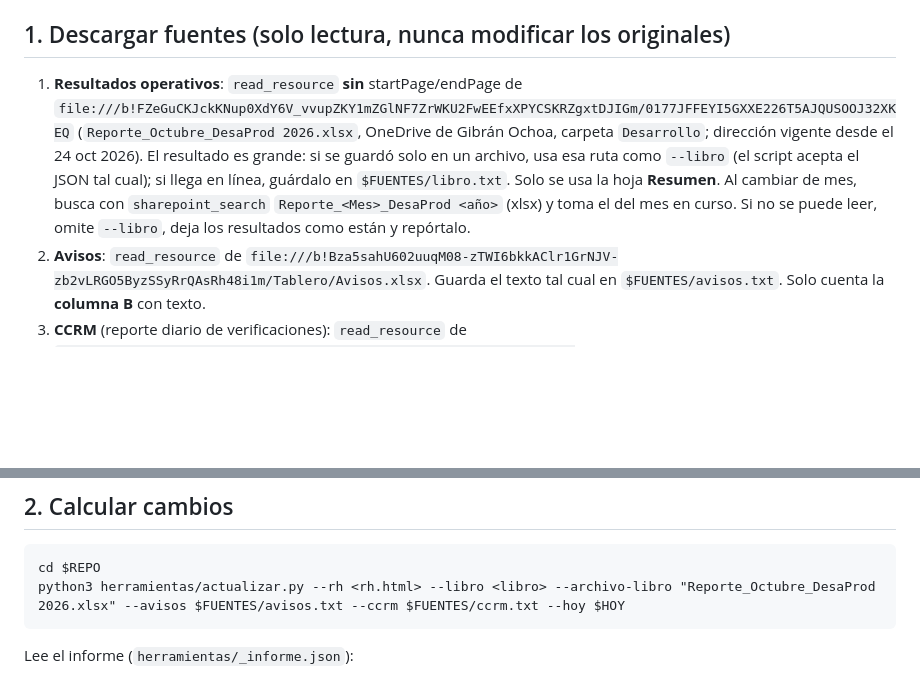
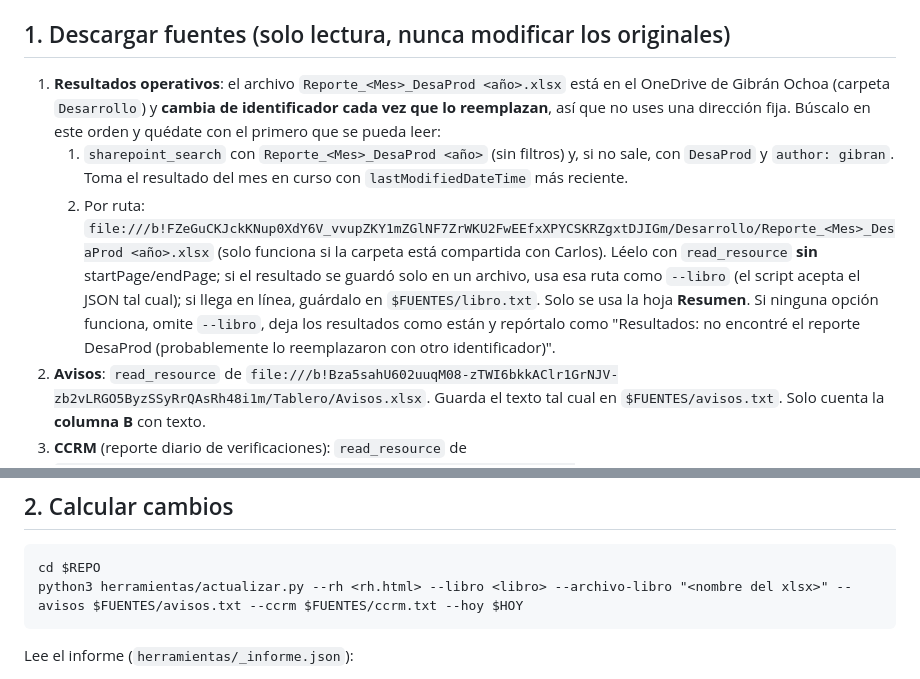
Before and after one commit to carlostorreblanca-oss/Tablero-Aranzazu, a Markdown page: herramientas/ACTUALIZACION.md, 2 parts joined by grey strips. Drawn GitHub-style; blank space fills up the shorter version.

Commit message:
Resultados: buscar el reporte DesaProd por nombre (cambia de identificador al reemplazarlo)
Co-Authored-By: Claude Opus 5.5 <noreply@anthropic.com>
Claude-Session: https://claude.ai/code/session_0174UaBDNbn6vBBh1suCfxL5

````diff
--- a/herramientas/ACTUALIZACION.md
+++ b/herramientas/ACTUALIZACION.md
@@ -10,7 +10,10 @@ La tarea programada **Tablero INFORMATIVO Aranzazu** (6:45, 8:45 y 18:45, hora d
 - Fecha de hoy en America/Mexico_City → `HOY` (AAAA-MM-DD).
 
 ## 1. Descargar fuentes (solo lectura, nunca modificar los originales)
-1. **Resultados operativos**: `read_resource` **sin** startPage/endPage de `file:///b!FZeGuCKJckKNup0XdY6V_vvupZKY1mZGlNF7ZrWKU2FwEEfxXPYCSKRZgxtDJIGm/0177JFFEYI5GXXE226T5AJQUSOOJ32XKEQ` (`Reporte_Octubre_DesaProd 2026.xlsx`, OneDrive de Gibrán Ochoa, carpeta `Desarrollo`; dirección vigente desde el 24 oct 2026). El resultado es grande: si se guardó solo en un archivo, usa esa ruta como `--libro` (el script acepta el JSON tal cual); si llega en línea, guárdalo en `$FUENTES/libro.txt`. Solo se usa la hoja **Resumen**. Al cambiar de mes, busca con `sharepoint_search` `Reporte_<Mes>_DesaProd <año>` (xlsx) y toma el del mes en curso. Si no se puede leer, omite `--libro`, deja los resultados como están y repórtalo.
+1. **Resultados operativos**: el archivo `Reporte_<Mes>_DesaProd <año>.xlsx` está en el OneDrive de Gibrán Ochoa (carpeta `Desarrollo`) y **cambia de identificador cada vez que lo reemplazan**, así que no uses una dirección fija. Búscalo en este orden y quédate con el primero que se pueda leer:
+   1. `sharepoint_search` con `Reporte_<Mes>_DesaProd <año>` (sin filtros) y, si no sale, con `DesaProd` y `author: gibran`. Toma el resultado del mes en curso con `lastModifiedDateTime` más reciente.
+   2. Por ruta: `file:///b!FZeGuCKJckKNup0XdY6V_vvupZKY1mZGlNF7ZrWKU2FwEEfxXPYCSKRZgxtDJIGm/Desarrollo/Reporte_<Mes>_DesaProd <año>.xlsx` (solo funciona si la carpeta está compartida con Carlos).
+   Léelo con `read_resource` **sin** startPage/endPage; si el resultado se guardó solo en un archivo, usa esa ruta como `--libro` (el script acepta el JSON tal cual); si llega en línea, guárdalo en `$FUENTES/libro.txt`. Solo se usa la hoja **Resumen**. Si ninguna opción funciona, omite `--libro`, deja los resultados como están y repórtalo como "Resultados: no encontré el reporte DesaProd (probablemente lo reemplazaron con otro identificador)".
 2. **Avisos**: `read_resource` de `file:///b!Bza5sahU602uuqM08-zTWI6bkkAClr1GrNJV-zb2vLRGO5ByzSSyRrQAsRh48i1m/Tablero/Avisos.xlsx`. Guarda el texto tal cual en `$FUENTES/avisos.txt`. Solo cuenta la **columna B** con texto.
 3. **CCRM** (reporte diario de verificaciones): `read_resource` de `file:///b!8JKnVbHVc0u3Dfvfx4FcYDtc1j0CEhxBrLlkuBjmDAvlPLT6dF6vRI6-v5wwGbFt/01WRBESYQQPNFOIM6BHVF3LQYG4VRFGSKG` (`CCRM DIARIO (OCTUBRE 2026).xlsx`, OneDrive de Luis Murillo) con `startPage=1` y `endPage=1` (solo la hoja **CCRM**). Guarda el texto tal cual en `$FUENTES/ccrm.txt` (si el resultado se guardó solo en un archivo, usa esa ruta). Al cambiar de mes el libro se llama `CCRM DIARIO (<MES> <AÑO>).xlsx`: si el de octubre ya no tiene el mes en curso o no se encuentra, búscalo con `sharepoint_search` (`CCRM DIARIO <MES> <AÑO>`, xlsx) y toma el del mes actual. El script toma el bloque **"CCRM AL DIA N DE <MES> <AÑO>"** más reciente que ya tenga verificaciones y revisa que gerentes + supervisores + operadores sumen el total.
 4. **Tablero RH** (eventos y base de datos): Artifact `read` de `https://claude.ai/artifact/N15fPuqdapJp7YvSRH2Nxb`. El resultado indica el archivo local donde guardó la página completa: úsalo como `--rh`.
@@ -18,7 +21,7 @@ La tarea programada **Tablero INFORMATIVO Aranzazu** (6:45, 8:45 y 18:45, hora d
 ## 2. Calcular cambios
 ```
 cd $REPO
-python3 herramientas/actualizar.py --rh <rh.html> --libro <libro> --archivo-libro "Reporte_Octubre_DesaProd 2026.xlsx" --avisos $FUENTES/avisos.txt --ccrm $FUENTES/ccrm.txt --hoy $HOY
+python3 herramientas/actualizar.py --rh <rh.html> --libro <libro> --archivo-libro "<nombre del xlsx>" --avisos $FUENTES/avisos.txt --ccrm $FUENTES/ccrm.txt --hoy $HOY
 ```
 Lee el informe (`herramientas/_informe.json`):
 - Si `necesita_nombres` es `true`: la base de datos del Tablero RH cambió. Lee `file:///b!Bza5sahU602uuqM08-zTWI6bkkAClr1GrNJV-zb2vLRGO5ByzSSyRrQAsRh48i1m/Tablero RH temporal/base-personal-nombres.csv` con `read_resource`, guarda el texto exacto en `$FUENTES/nombres.csv` y vuelve a correr el comando agregando `--nombres $FUENTES/nombres.csv`.
````
